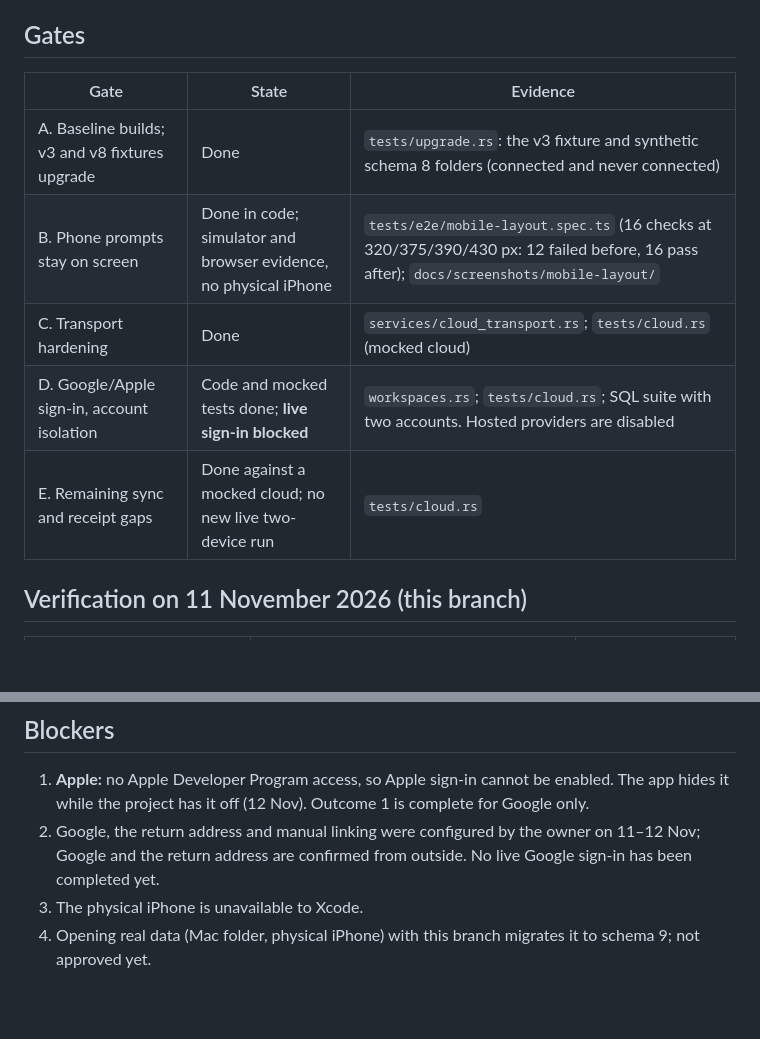
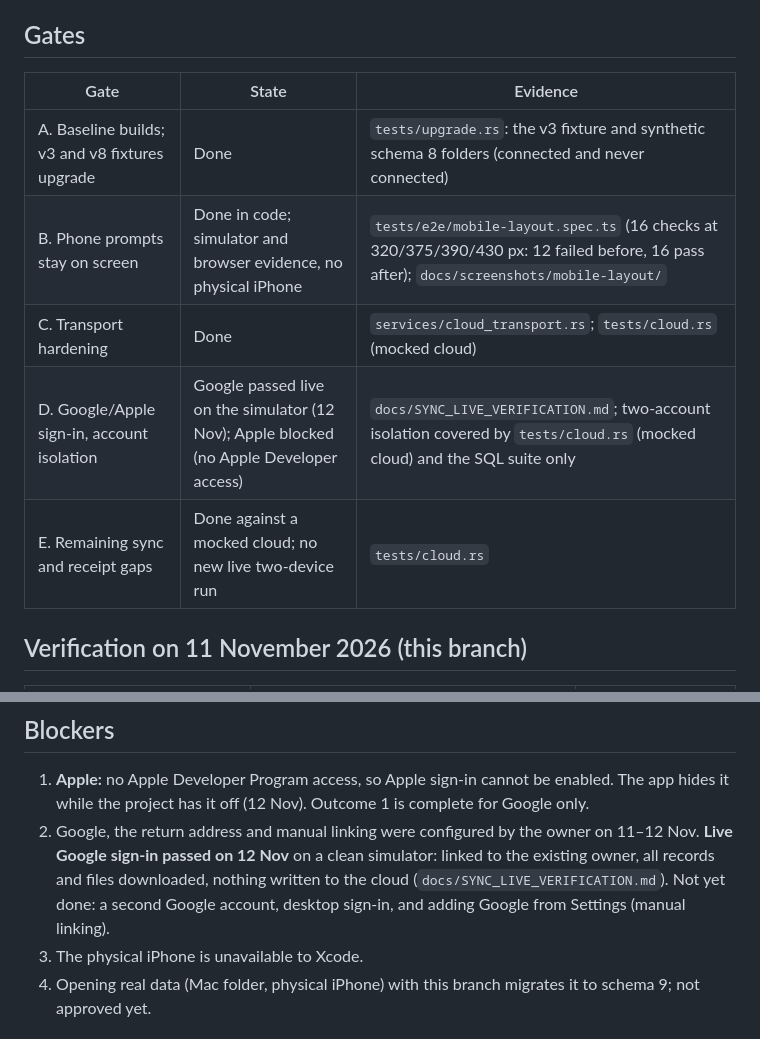
Before and after one commit to NurhanMYZRM1/folio-expense, a Markdown page: docs/plans/2026-11-10-progress.md, 2 parts joined by grey strips. GitHub-like rendering; blank space fills up the shorter version.

```diff
--- a/docs/plans/2026-11-10-progress.md
+++ b/docs/plans/2026-11-10-progress.md
@@ -10,13 +10,13 @@ Merge choices: SDK 58 versions and lint config win; `zip` stays at 9 and becomes
 
 ## Gates
 
-| Gate                                           | State                                                            | Evidence                                                                                                                                |
-| ---------------------------------------------- | ---------------------------------------------------------------- | --------------------------------------------------------------------------------------------------------------------------------------- |
-| A. Baseline builds; v3 and v8 fixtures upgrade | Done                                                             | `tests/upgrade.rs`: the v3 fixture and synthetic schema 8 folders (connected and never connected)                                       |
-| B. Phone prompts stay on screen                | Done in code; simulator and browser evidence, no physical iPhone | `tests/e2e/mobile-layout.spec.ts` (16 checks at 320/375/390/430 px: 12 failed before, 16 pass after); `docs/screenshots/mobile-layout/` |
-| C. Transport hardening                         | Done                                                             | `services/cloud_transport.rs`; `tests/cloud.rs` (mocked cloud)                                                                          |
-| D. Google/Apple sign-in, account isolation     | Code and mocked tests done; **live sign-in blocked**             | `workspaces.rs`; `tests/cloud.rs`; SQL suite with two accounts. Hosted providers are disabled                                           |
-| E. Remaining sync and receipt gaps             | Done against a mocked cloud; no new live two-device run          | `tests/cloud.rs`                                                                                                                        |
+| Gate                                           | State                                                                                   | Evidence                                                                                                                                |
+| ---------------------------------------------- | --------------------------------------------------------------------------------------- | --------------------------------------------------------------------------------------------------------------------------------------- |
+| A. Baseline builds; v3 and v8 fixtures upgrade | Done                                                                                    | `tests/upgrade.rs`: the v3 fixture and synthetic schema 8 folders (connected and never connected)                                       |
+| B. Phone prompts stay on screen                | Done in code; simulator and browser evidence, no physical iPhone                        | `tests/e2e/mobile-layout.spec.ts` (16 checks at 320/375/390/430 px: 12 failed before, 16 pass after); `docs/screenshots/mobile-layout/` |
+| C. Transport hardening                         | Done                                                                                    | `services/cloud_transport.rs`; `tests/cloud.rs` (mocked cloud)                                                                          |
+| D. Google/Apple sign-in, account isolation     | Google passed live on the simulator (12 Nov); Apple blocked (no Apple Developer access) | `docs/SYNC_LIVE_VERIFICATION.md`; two-account isolation covered by `tests/cloud.rs` (mocked cloud) and the SQL suite only               |
+| E. Remaining sync and receipt gaps             | Done against a mocked cloud; no new live two-device run                                 | `tests/cloud.rs`                                                                                                                        |
 
 ## Verification on 11 November 2026 (this branch)
 
@@ -41,7 +41,7 @@ Known and left alone: in the development build the app logs `Unable to find the
 ## Blockers
 
 1. **Apple:** no Apple Developer Program access, so Apple sign-in cannot be enabled. The app hides it while the project has it off (12 Nov). Outcome 1 is complete for Google only.
-2. Google, the return address and manual linking were configured by the owner on 11–12 Nov; Google and the return address are confirmed from outside. No live Google sign-in has been completed yet.
+2. Google, the return address and manual linking were configured by the owner on 11–12 Nov. **Live Google sign-in passed on 12 Nov** on a clean simulator: linked to the existing owner, all records and files downloaded, nothing written to the cloud (`docs/SYNC_LIVE_VERIFICATION.md`). Not yet done: a second Google account, desktop sign-in, and adding Google from Settings (manual linking).
 3. The physical iPhone is unavailable to Xcode.
 4. Opening real data (Mac folder, physical iPhone) with this branch migrates it to schema 9; not approved yet.
 
```
Also changed, not shown: docs/SYNC_LIVE_VERIFICATION.md (+16 -0 lines).
